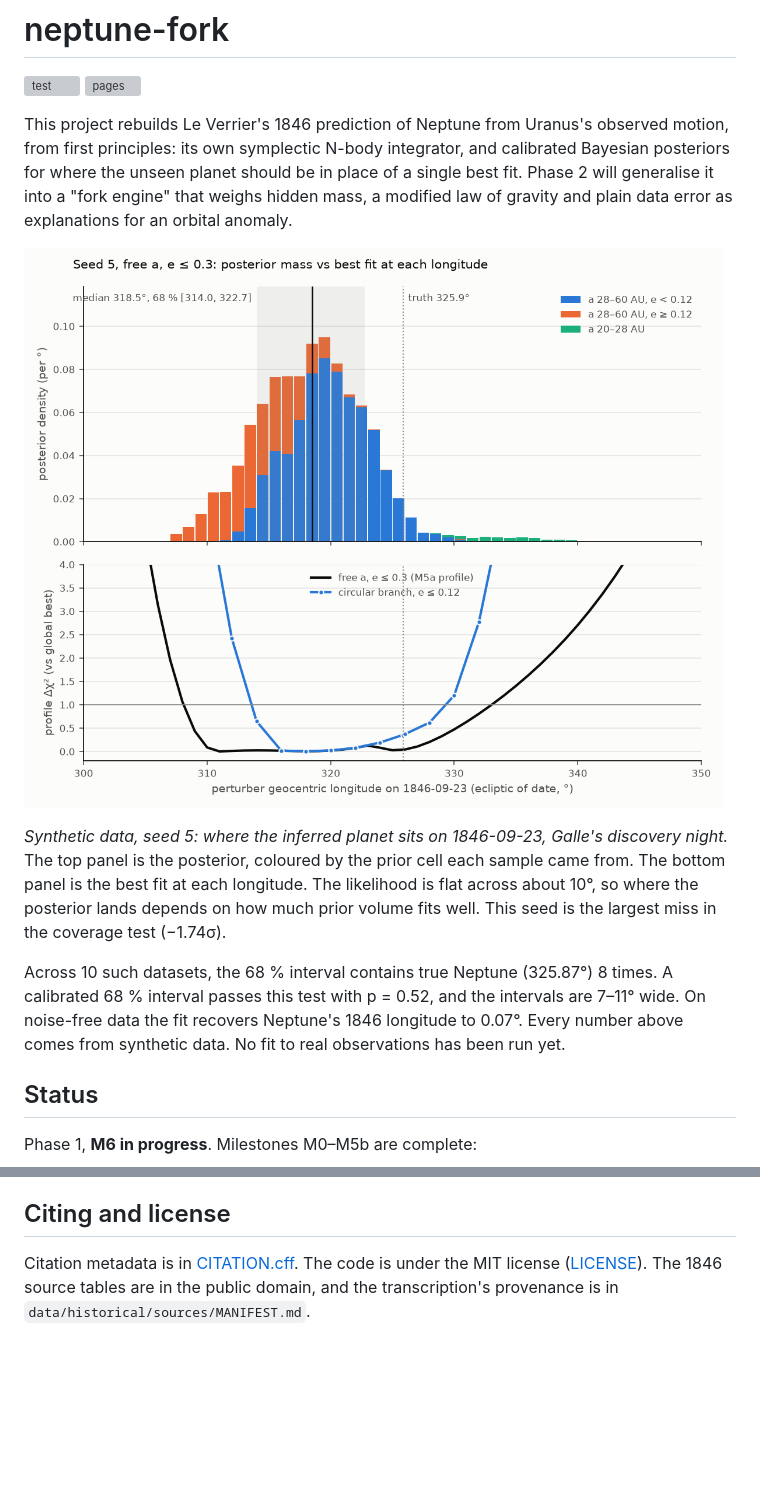
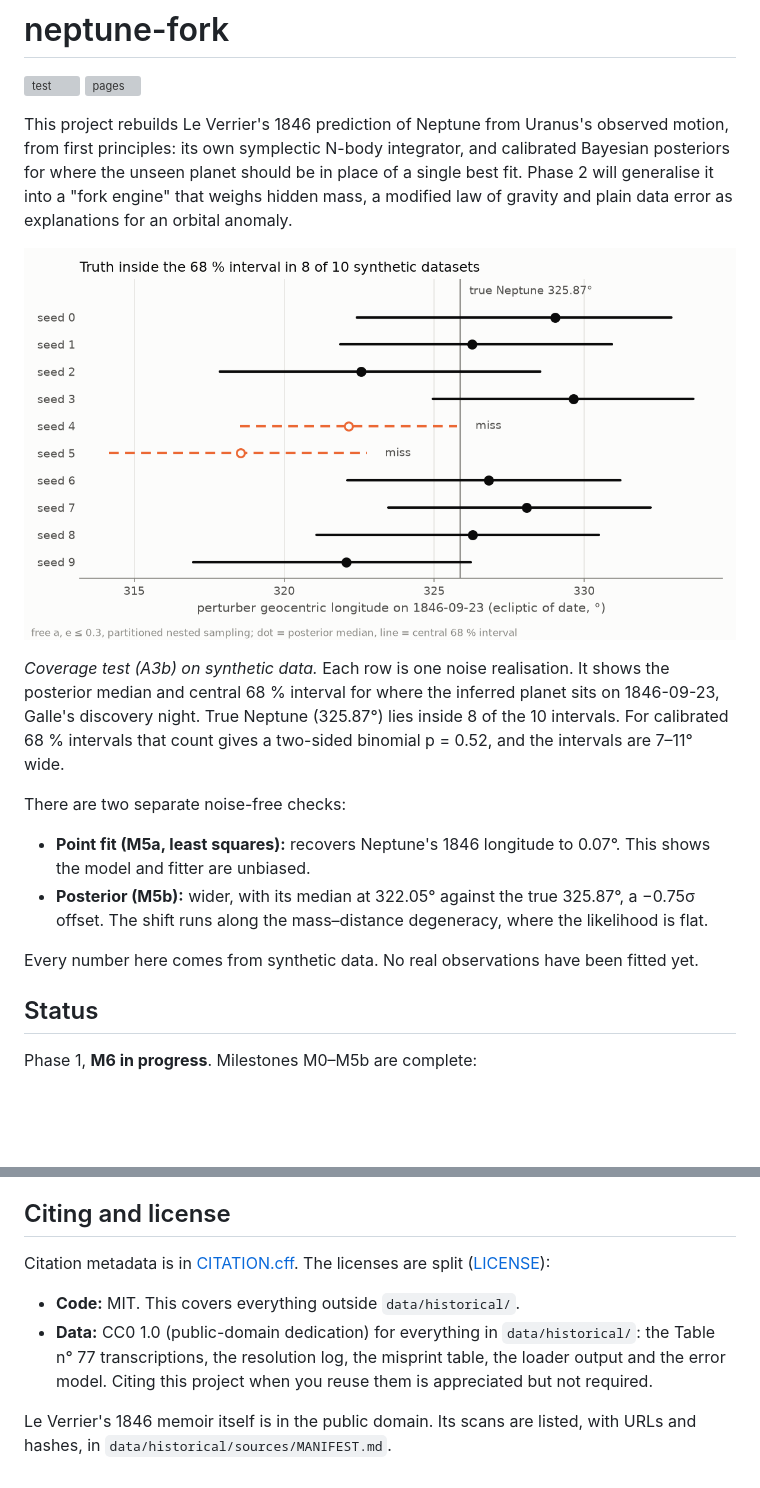
Before and after one commit to atishaypahadiya/neptune-fork, a Markdown page: README.md, 2 parts joined by grey strips. Drawn GitHub-style; pictures changed too: docs/notes/M5b_coverage.png (added); blank space fills up the shorter version; grey boxes are pictures that could not be loaded.

Commit message:
README: A3b coverage figure from m5b_posteriors.json replaces the seed-5 hero; separate the M5a noise-free point fit (0.07 deg) from the M5b noise-free posterior (322.05 vs 325.87, -0.75 sigma)

```diff
--- a/README.md
+++ b/README.md
@@ -9,18 +9,21 @@ where the unseen planet should be in place of a single best fit. Phase 2 will
 generalise it into a "fork engine" that weighs hidden mass, a modified law of gravity and plain
 data error as explanations for an orbital anomaly.
 
-![Posterior for the perturber's 1846 longitude on one synthetic dataset, by prior cell, above the profile likelihood](docs/notes/M5b_seed5_lon.png)
+![Ten horizontal 68% intervals for the perturber's 1846 longitude, one per synthetic dataset, against a vertical line at true Neptune; two dashed intervals miss it](docs/notes/M5b_coverage.png)
 
-*Synthetic data, seed 5: where the inferred planet sits on 1846-09-23, Galle's discovery night.*
-The top panel is the posterior, coloured by the prior cell each sample came from. The bottom
-panel is the best fit at each longitude. The likelihood is flat across about 10°, so where the
-posterior lands depends on how much prior volume fits well. This seed is the largest miss in
-the coverage test (−1.74σ).
+*Coverage test (A3b) on synthetic data.* Each row is one noise realisation. It shows the
+posterior median and central 68 % interval for where the inferred planet sits on 1846-09-23,
+Galle's discovery night. True Neptune (325.87°) lies inside 8 of the 10 intervals. For
+calibrated 68 % intervals that count gives a two-sided binomial p = 0.52, and the intervals
+are 7–11° wide.
 
-Across 10 such datasets, the 68 % interval contains true Neptune (325.87°) 8 times. A
-calibrated 68 % interval passes this test with p = 0.52, and the intervals are 7–11° wide. On
-noise-free data the fit recovers Neptune's 1846 longitude to 0.07°. Every number above comes
-from synthetic data. No fit to real observations has been run yet.
+There are two separate noise-free checks:
+- **Point fit (M5a, least squares):** recovers Neptune's 1846 longitude to 0.07°. This shows
+  the model and fitter are unbiased.
+- **Posterior (M5b):** wider, with its median at 322.05° against the true 325.87°, a −0.75σ
+  offset. The shift runs along the mass–distance degeneracy, where the likelihood is flat.
+
+Every number here comes from synthetic data. No real observations have been fitted yet.
 
 ## Status
 
@@ -114,6 +117,12 @@ What this project does differently:
 
 ## Citing and license
 
-Citation metadata is in [CITATION.cff](CITATION.cff). The code is under the MIT license
-([LICENSE](LICENSE)). The 1846 source tables are in the public domain, and the transcription's
-provenance is in `data/historical/sources/MANIFEST.md`.
+Citation metadata is in [CITATION.cff](CITATION.cff). The licenses are split ([LICENSE](LICENSE)):
+
+- **Code:** MIT. This covers everything outside `data/historical/`.
+- **Data:** CC0 1.0 (public-domain dedication) for everything in `data/historical/`: the
+  Table n° 77 transcriptions, the resolution log, the misprint table, the loader output and the
+  error model. Citing this project when you reuse them is appreciated but not required.
+
+Le Verrier's 1846 memoir itself is in the public domain. Its scans are listed, with URLs and
+hashes, in `data/historical/sources/MANIFEST.md`.
```
Also changed, not shown: docs/method.md (+8 -4 lines), 1 other file.
